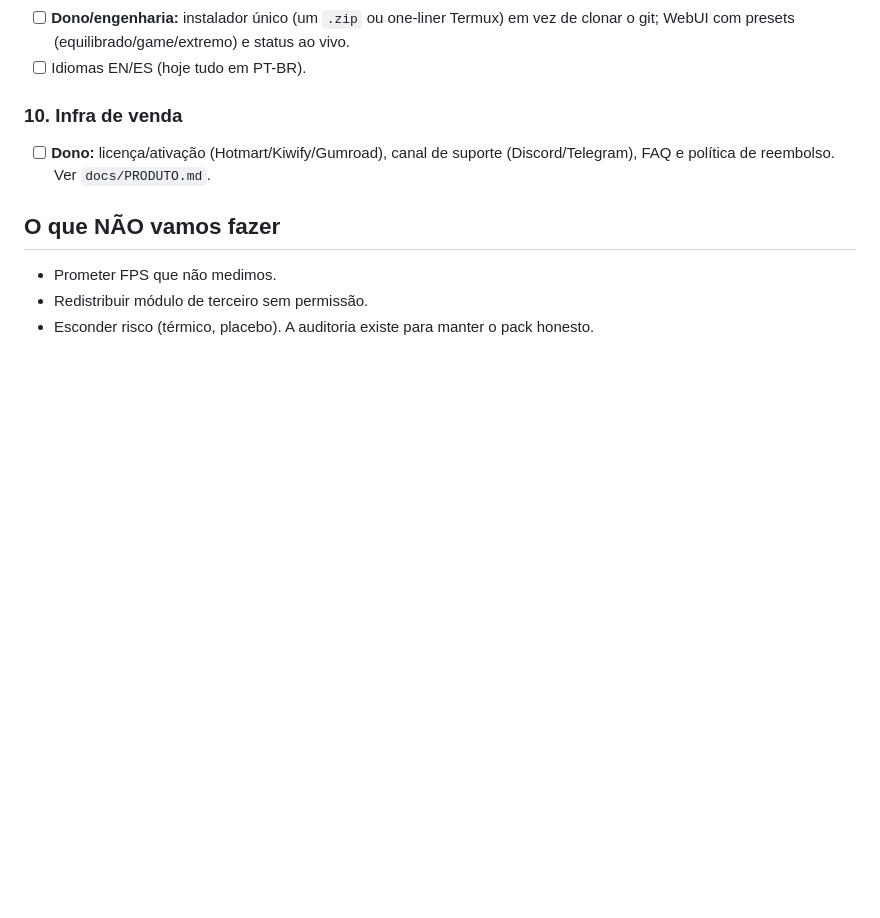
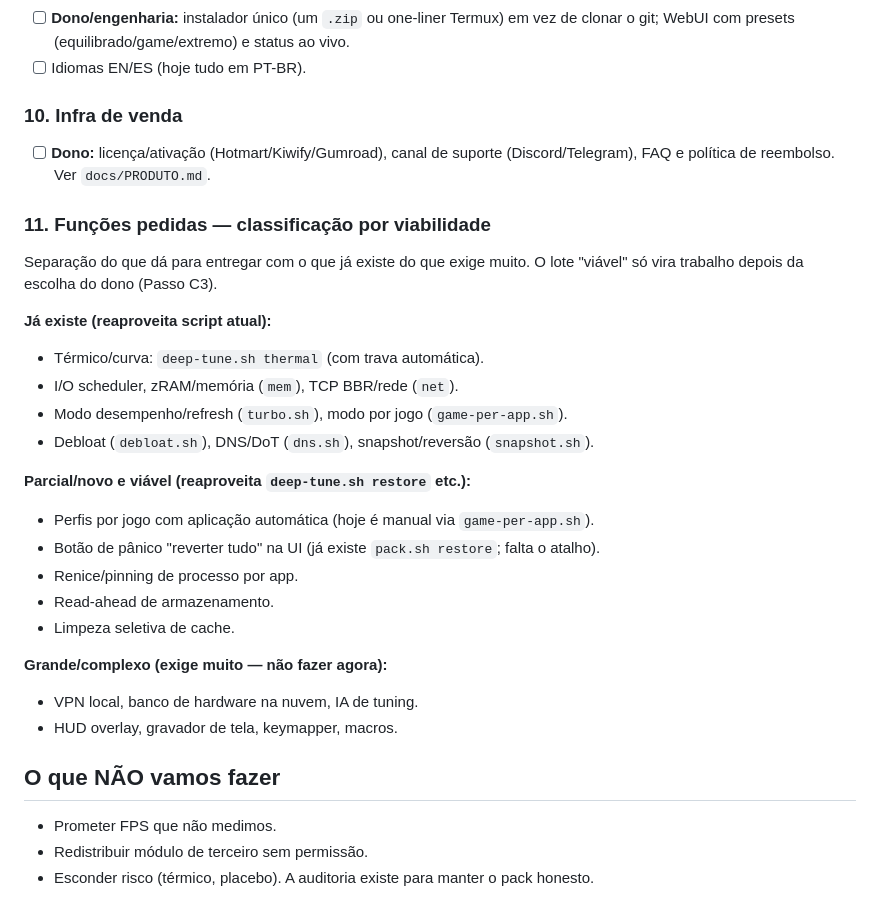
Before and after one commit to whesleydev/Pack-de-otimizacao, a Markdown page: docs/ROADMAP.md, the part around the change. Rendered like a GitHub page; blank space fills up the shorter version.

```diff
--- a/docs/ROADMAP.md
+++ b/docs/ROADMAP.md
@@ -73,6 +73,27 @@ dono do projeto** (contas, permissões, canais). A ordem segue impacto real.
 - [ ] **Dono:** licença/ativação (Hotmart/Kiwify/Gumroad), canal de suporte
       (Discord/Telegram), FAQ e política de reembolso. Ver `docs/PRODUTO.md`.
 
+### 11. Funções pedidas — classificação por viabilidade
+Separação do que dá para entregar com o que já existe do que exige muito. O lote
+"viável" só vira trabalho depois da escolha do dono (Passo C3).
+
+**Já existe (reaproveita script atual):**
+- Térmico/curva: `deep-tune.sh thermal` (com trava automática).
+- I/O scheduler, zRAM/memória (`mem`), TCP BBR/rede (`net`).
+- Modo desempenho/refresh (`turbo.sh`), modo por jogo (`game-per-app.sh`).
+- Debloat (`debloat.sh`), DNS/DoT (`dns.sh`), snapshot/reversão (`snapshot.sh`).
+
+**Parcial/novo e viável (reaproveita `deep-tune.sh restore` etc.):**
+- Perfis por jogo com aplicação automática (hoje é manual via `game-per-app.sh`).
+- Botão de pânico "reverter tudo" na UI (já existe `pack.sh restore`; falta o atalho).
+- Renice/pinning de processo por app.
+- Read-ahead de armazenamento.
+- Limpeza seletiva de cache.
+
+**Grande/complexo (exige muito — não fazer agora):**
+- VPN local, banco de hardware na nuvem, IA de tuning.
+- HUD overlay, gravador de tela, keymapper, macros.
+
 ## O que NÃO vamos fazer
 
 - Prometer FPS que não medimos.
```
Also changed, not shown: AGENTS.md (+13 -5 lines).
